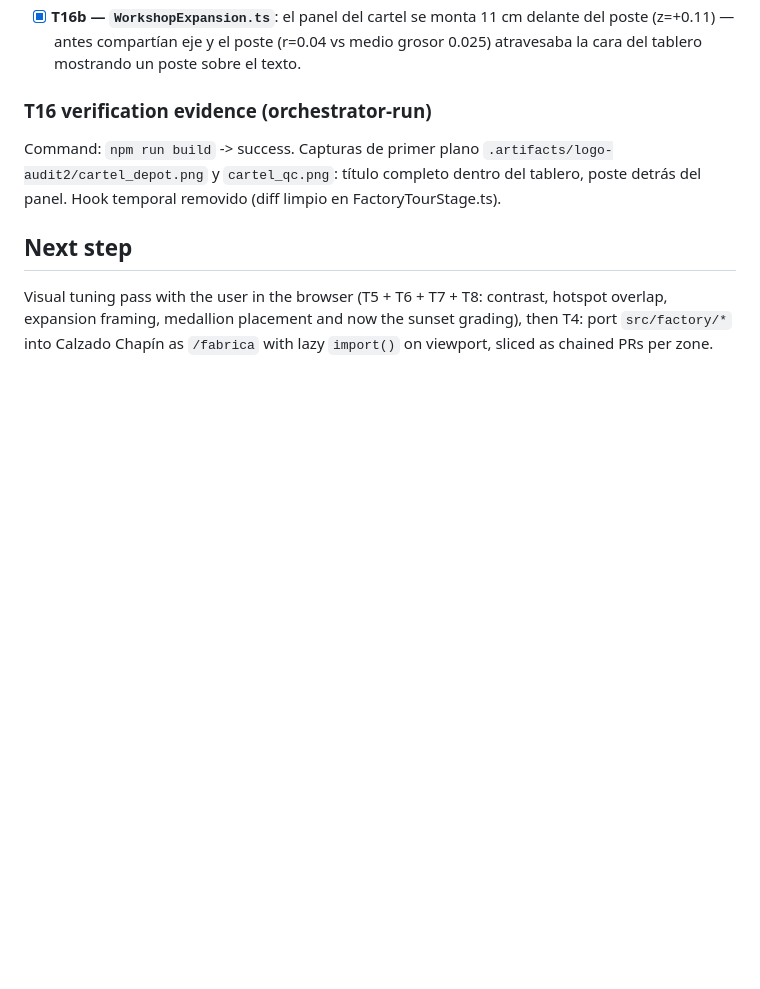
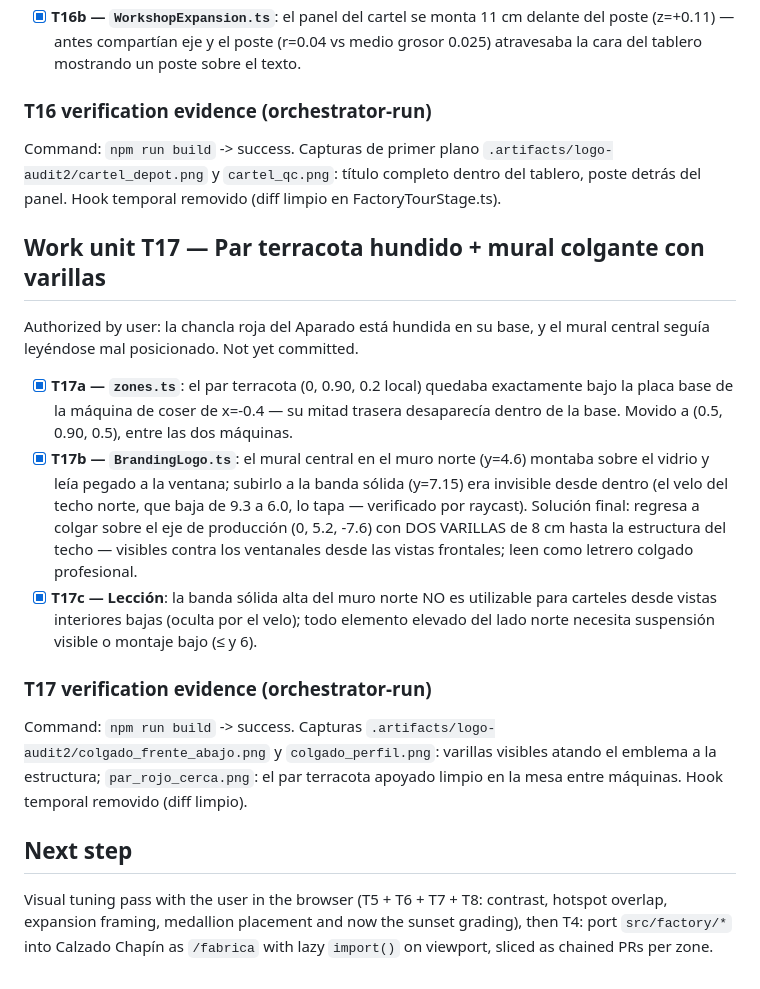
Before and after one commit to Omarsx1/Taller-Calzado-Chap-n, a Markdown page: odd/tasks/fabrica-virtual-blockout.md, the part around the change. GitHub-like rendering; blank space fills up the shorter version.

Commit message:
docs(odd): registra la unidad de trabajo T17 del mural y el par terracota

```diff
--- a/odd/tasks/fabrica-virtual-blockout.md
+++ b/odd/tasks/fabrica-virtual-blockout.md
@@ -529,6 +529,30 @@ Command: `npm run build` -> success. Capturas de primer plano `.artifacts/logo-a
 y `cartel_qc.png`: título completo dentro del tablero, poste detrás del panel. Hook temporal
 removido (diff limpio en FactoryTourStage.ts).
 
+## Work unit T17 — Par terracota hundido + mural colgante con varillas
+
+Authorized by user: la chancla roja del Aparado está hundida en su base, y el mural central
+seguía leyéndose mal posicionado. Not yet committed.
+
+- [x] **T17a — `zones.ts`**: el par terracota (0, 0.90, 0.2 local) quedaba exactamente bajo la
+  placa base de la máquina de coser de x=-0.4 — su mitad trasera desaparecía dentro de la base.
+  Movido a (0.5, 0.90, 0.5), entre las dos máquinas.
+- [x] **T17b — `BrandingLogo.ts`**: el mural central en el muro norte (y=4.6) montaba sobre el
+  vidrio y leía pegado a la ventana; subirlo a la banda sólida (y=7.15) era invisible desde
+  dentro (el velo del techo norte, que baja de 9.3 a 6.0, lo tapa — verificado por raycast).
+  Solución final: regresa a colgar sobre el eje de producción (0, 5.2, -7.6) con DOS VARILLAS
+  de 8 cm hasta la estructura del techo — visibles contra los ventanales desde las vistas
+  frontales; leen como letrero colgado profesional.
+- [x] **T17c — Lección**: la banda sólida alta del muro norte NO es utilizable para carteles
+  desde vistas interiores bajas (oculta por el velo); todo elemento elevado del lado norte
+  necesita suspensión visible o montaje bajo (≤ y 6).
+
+### T17 verification evidence (orchestrator-run)
+
+Command: `npm run build` -> success. Capturas `.artifacts/logo-audit2/colgado_frente_abajo.png`
+y `colgado_perfil.png`: varillas visibles atando el emblema a la estructura; `par_rojo_cerca.png`:
+el par terracota apoyado limpio en la mesa entre máquinas. Hook temporal removido (diff limpio).
+
 ## Next step
 
 Visual tuning pass with the user in the browser (T5 + T6 + T7 + T8: contrast, hotspot overlap,
```
